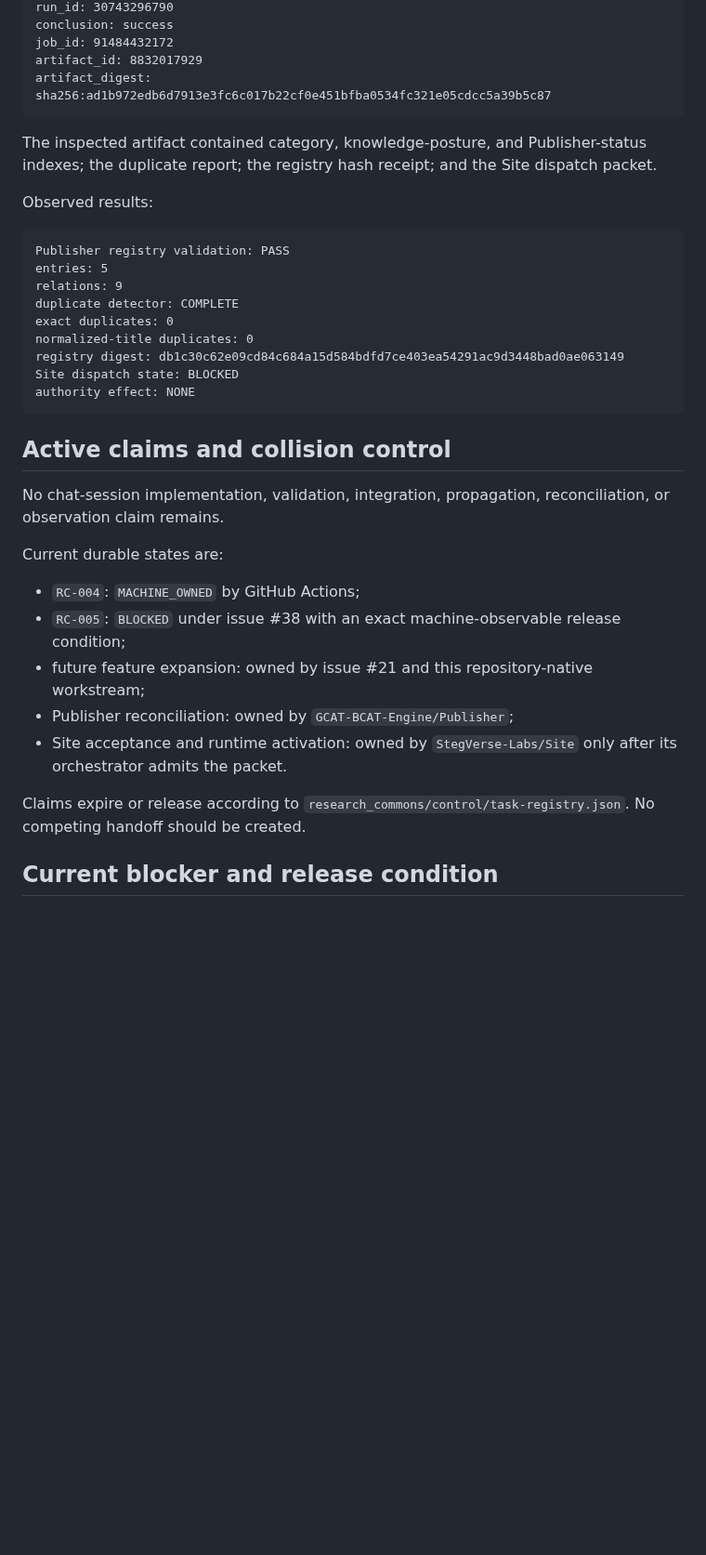
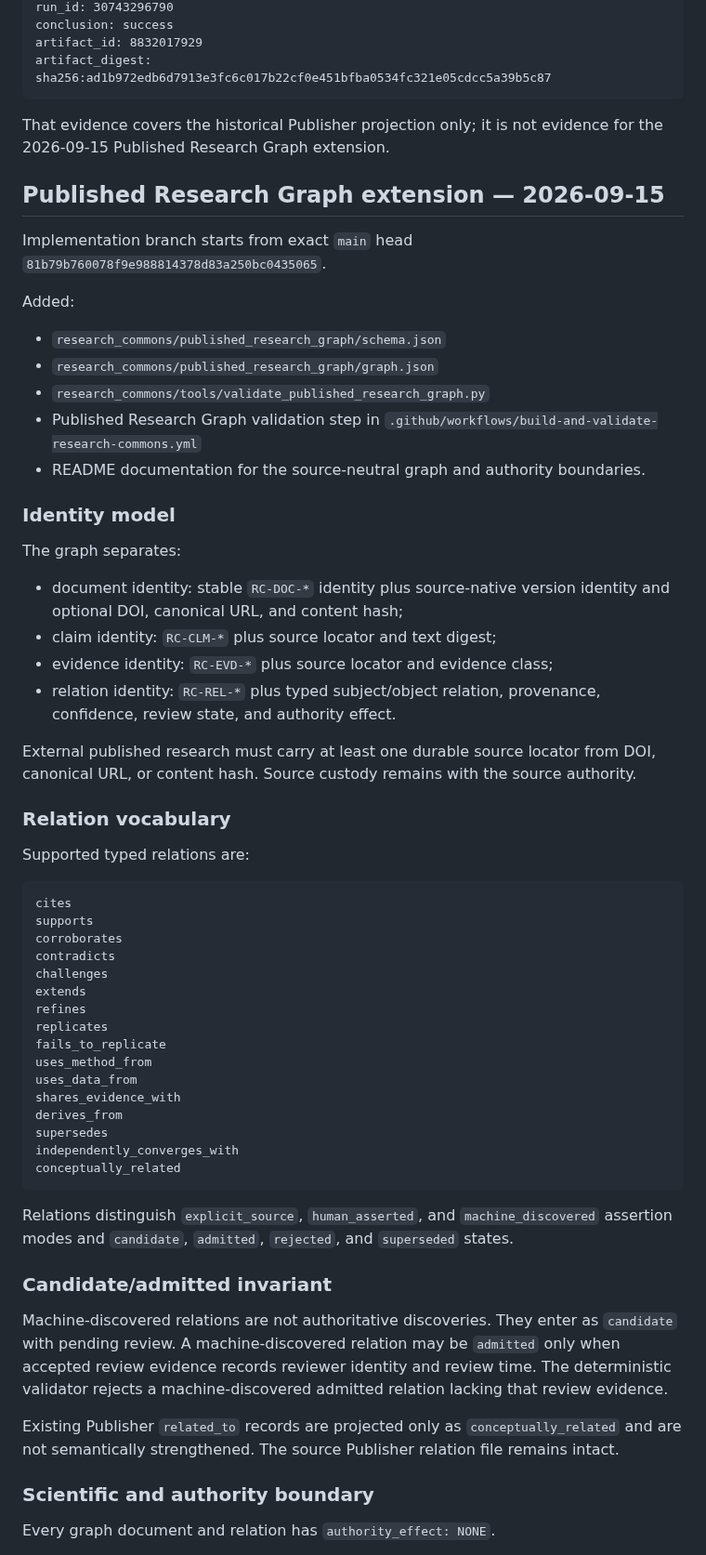
Before and after one commit to StegVerse-Labs/StegScholar, a Markdown page: RESEARCH_COMMONS_MIRROR_HANDOFF.md, the part around one of its changes. Shown at 93% size. GitHub-like rendering; blank space fills up the shorter version.

````diff
--- a/RESEARCH_COMMONS_MIRROR_HANDOFF.md
+++ b/RESEARCH_COMMONS_MIRROR_HANDOFF.md
@@ -71,39 +48,64 @@ run_number: 19
 run_id: 30743296790
 conclusion: success
-job_id: 91484432172
 artifact_id: 8832017929
 artifact_digest: sha256:ad1b972edb6d7913e3fc6c017b22cf0e451bfba0534fc321e05cdcc5a39b5c87
 ```
 
-The inspected artifact contained category, knowledge-posture, and Publisher-status indexes; the duplicate report; the registry hash receipt; and the Site dispatch packet.
+That evidence covers the historical Publisher projection only; it is not evidence for the 2026-09-15 Published Research Graph extension.
 
-Observed results:
+## Published Research Graph extension — 2026-09-15
+
+Implementation branch starts from exact `main` head `81b79b760078f9e988814378d83a250bc0435065`.
+
+Added:
+- `research_commons/published_research_graph/schema.json`
+- `research_commons/published_research_graph/graph.json`
+- `research_commons/tools/validate_published_research_graph.py`
+- Published Research Graph validation step in `.github/workflows/build-and-validate-research-commons.yml`
+- README documentation for the source-neutral graph and authority boundaries.
+
+### Identity model
+
+The graph separates:
+- document identity: stable `RC-DOC-*` identity plus source-native version identity and optional DOI, canonical URL, and content hash;
+- claim identity: `RC-CLM-*` plus source locator and text digest;
+- evidence identity: `RC-EVD-*` plus source locator and evidence class;
+- relation identity: `RC-REL-*` plus typed subject/object relation, provenance, confidence, review state, and authority effect.
+
+External published research must carry at least one durable source locator from DOI, canonical URL, or content hash. Source custody remains with the source authority.
+
+### Relation vocabulary
+
+Supported typed relations are:
 
 ```text
-Publisher registry validation: PASS
-entries: 5
-relations: 9
-duplicate detector: COMPLETE
-exact duplicates: 0
-normalized-title duplicates: 0
-registry digest: db1c30c62e09cd84c684a15d584bdfd7ce403ea54291ac9d3448bad0ae063149
-Site dispatch state: BLOCKED
-authority effect: NONE
+cites
+supports
+corroborates
+contradicts
+challenges
+extends
+refines
+replicates
+fails_to_replicate
+uses_method_from
+uses_data_from
+shares_evidence_with
+derives_from
+supersedes
+independently_converges_with
+conceptually_related
 ```
 
-## Active claims and collision control
+Relations distinguish `explicit_source`, `human_asserted`, and `machine_discovered` assertion modes and `candidate`, `admitted`, `rejected`, and `superseded` states.
 
-No chat-session implementation, validation, integration, propagation, reconciliation, or observation claim remains.
+### Candidate/admitted invariant
 
-Current durable states are:
+Machine-discovered relations are not authoritative discoveries. They enter as `candidate` with pending review. A machine-discovered relation may be `admitted` only when accepted review evidence records reviewer identity and review time. The deterministic validator rejects a machine-discovered admitted relation lacking that review evidence.
 
-- `RC-004`: `MACHINE_OWNED` by GitHub Actions;
-- `RC-005`: `BLOCKED` under issue #38 with an exact machine-observable release condition;
-- future feature expansion: owned by issue #21 and this repository-native workstream;
-- Publisher reconciliation: owned by `GCAT-BCAT-Engine/Publisher`;
-- Site acceptance and runtime activation: owned by `StegVerse-Labs/Site` only after its orchestrator admits the packet.
+Existing Publisher `related_to` records are projected only as `conceptually_related` and are not semantically strengthened. The source Publisher relation file remains intact.
 
-Claims expire or release according to `research_commons/control/task-registry.json`. No competing handoff should be created.
+### Scientific and authority boundary
 
-## Current blocker and release condition
+Every graph document and relation has `authority_effect: NONE`.
 
````
Also changed, not shown: other parts of RESEARCH_COMMONS_MIRROR_HANDOFF.md (+51 -129 lines).
